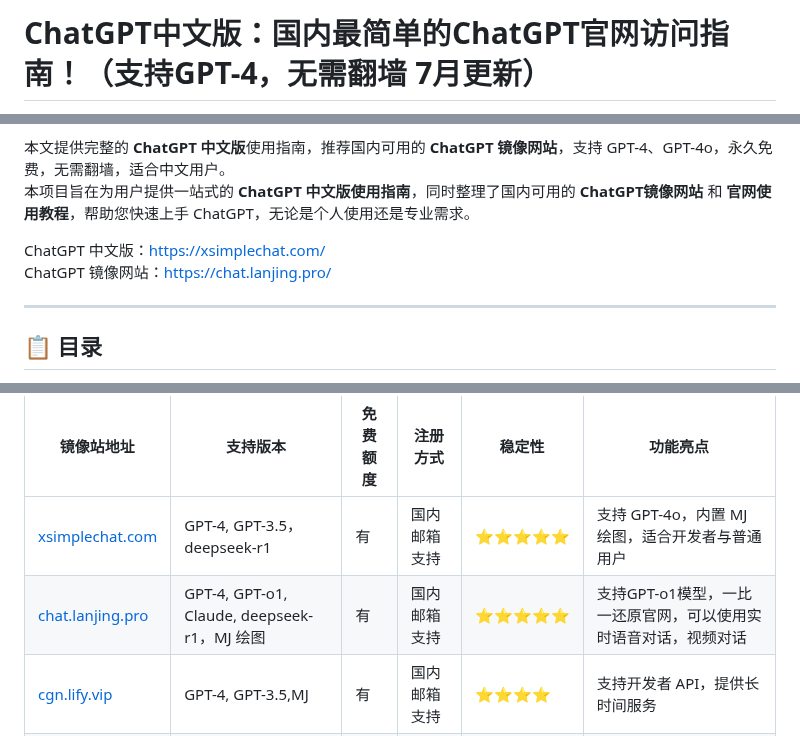
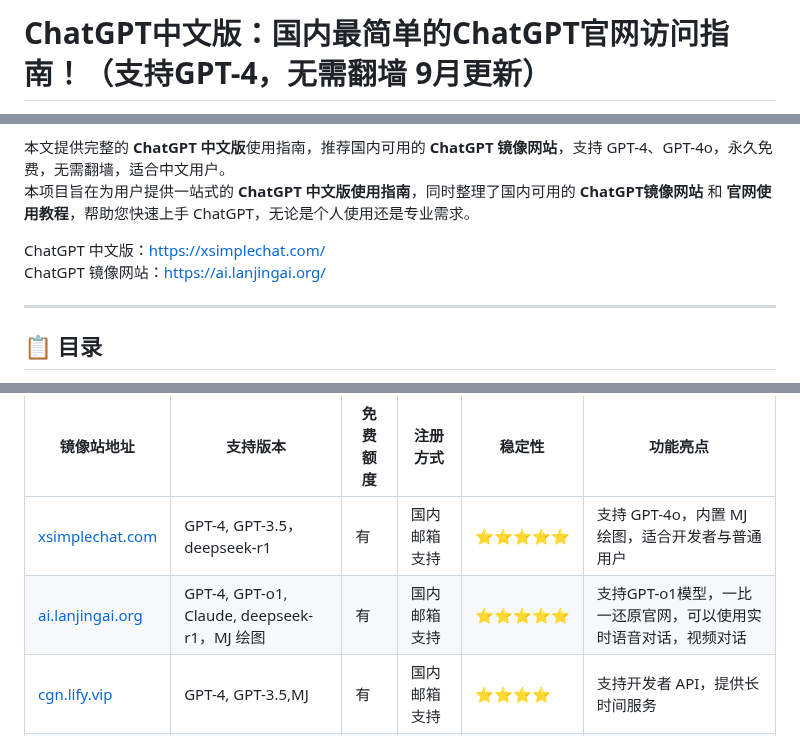
Before and after one commit to ChatGPT-Chinese-web/ChatGPT-CN-Guide, a Markdown page: README.md, 3 parts joined by grey strips. Drawn GitHub-style.

```diff
--- a/README.md
+++ b/README.md
@@ -1,2 +1,2 @@
-# ChatGPT中文版：国内最简单的ChatGPT官网访问指南！（支持GPT-4，无需翻墙 7月更新）
+# ChatGPT中文版：国内最简单的ChatGPT官网访问指南！（支持GPT-4，无需翻墙 9月更新）
 
@@ -6,7 +6,7 @@
 本项目旨在为用户提供一站式的 **ChatGPT 中文版使用指南**，同时整理了国内可用的 **ChatGPT镜像网站** 和 **官网使用教程**，帮助您快速上手 ChatGPT，无论是个人使用还是专业需求。
 
 ChatGPT 中文版：[https://xsimplechat.com/](https://xsimplechat.com)
-ChatGPT 镜像网站：[https://chat.lanjing.pro/](https://chat.lanjing.pro/)
+ChatGPT 镜像网站：[https://ai.lanjingai.org/](https://ai.lanjingai.org/)
 
 ---
 
@@ -40,7 +40,7 @@ ChatGPT 镜像网站：[https://chat.lanjing.pro/](https://chat.lanjing.pro/)
 | **镜像站地址**       | **支持版本**         | **免费额度** | **注册方式**         | **稳定性** | **功能亮点**                                  |
 |----------------------|---------------------|--------------|---------------------|------------|---------------------------------------------|
 | [xsimplechat.com](https://xsimplechat.com)   | GPT-4, GPT-3.5，deepseek-r1 | 有              | 国内邮箱支持        | ⭐⭐⭐⭐⭐    | 支持 GPT-4o，内置 MJ 绘图，适合开发者与普通用户 |
-| [chat.lanjing.pro](https://chat.lanjing.pro)         | GPT-4, GPT-o1, Claude, deepseek-r1，MJ 绘图  | 有              | 国内邮箱支持        | ⭐⭐⭐⭐⭐    | 支持GPT-o1模型，一比一还原官网，可以使用实时语音对话，视频对话         |
+| [ai.lanjingai.org](https://ai.lanjingai.org)         | GPT-4, GPT-o1, Claude, deepseek-r1，MJ 绘图  | 有              | 国内邮箱支持        | ⭐⭐⭐⭐⭐    | 支持GPT-o1模型，一比一还原官网，可以使用实时语音对话，视频对话         |
 | [cgn.lify.vip](https://cgn.lify.vip) | GPT-4, GPT-3.5,MJ | 有              | 国内邮箱支持        | ⭐⭐⭐⭐     | 支持开发者 API，提供长时间服务                 |
 | [yixiaai.cn](https://yixiaai.cn)   | AI工具集       | 有              | 国内邮箱支持        | ⭐⭐⭐      | 使用简单，适合基础聊天用途                     |
 
```
Also changed, not shown: other parts of README.md (+1 -1 lines).
